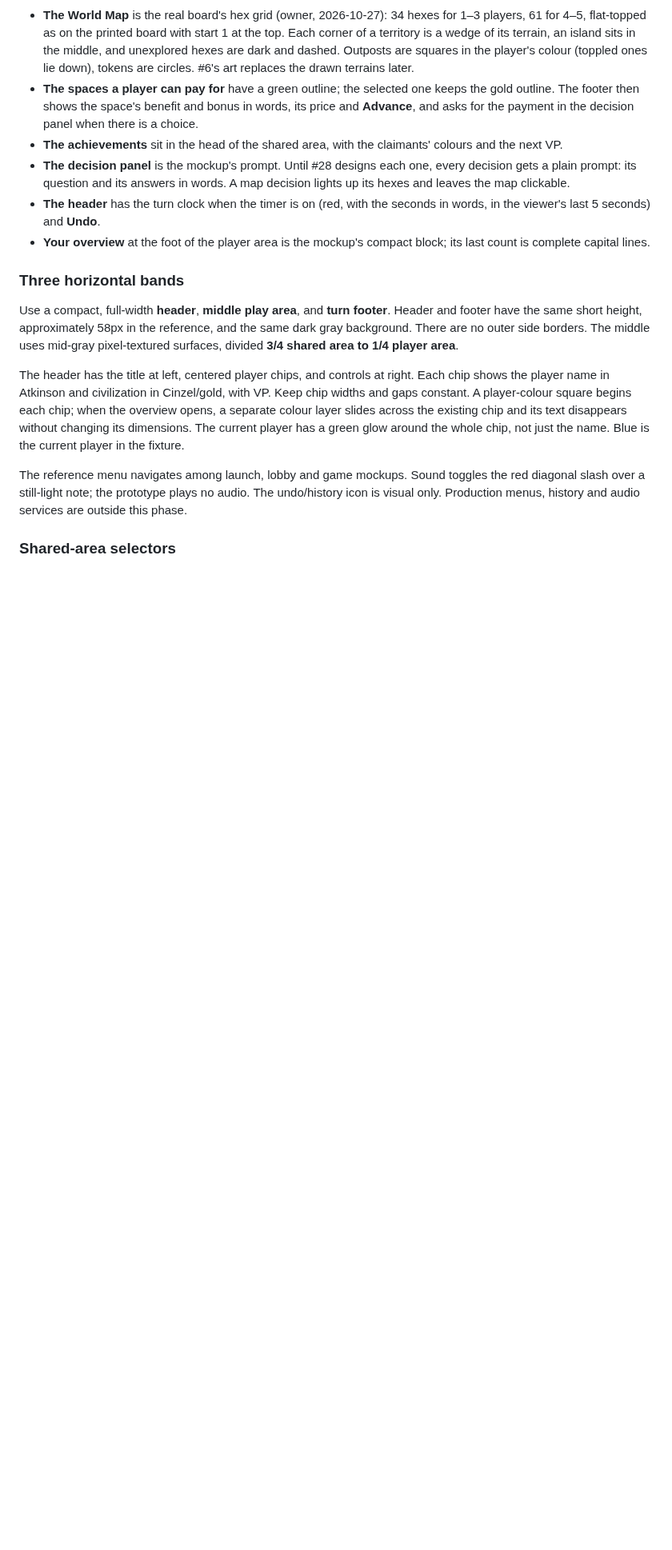
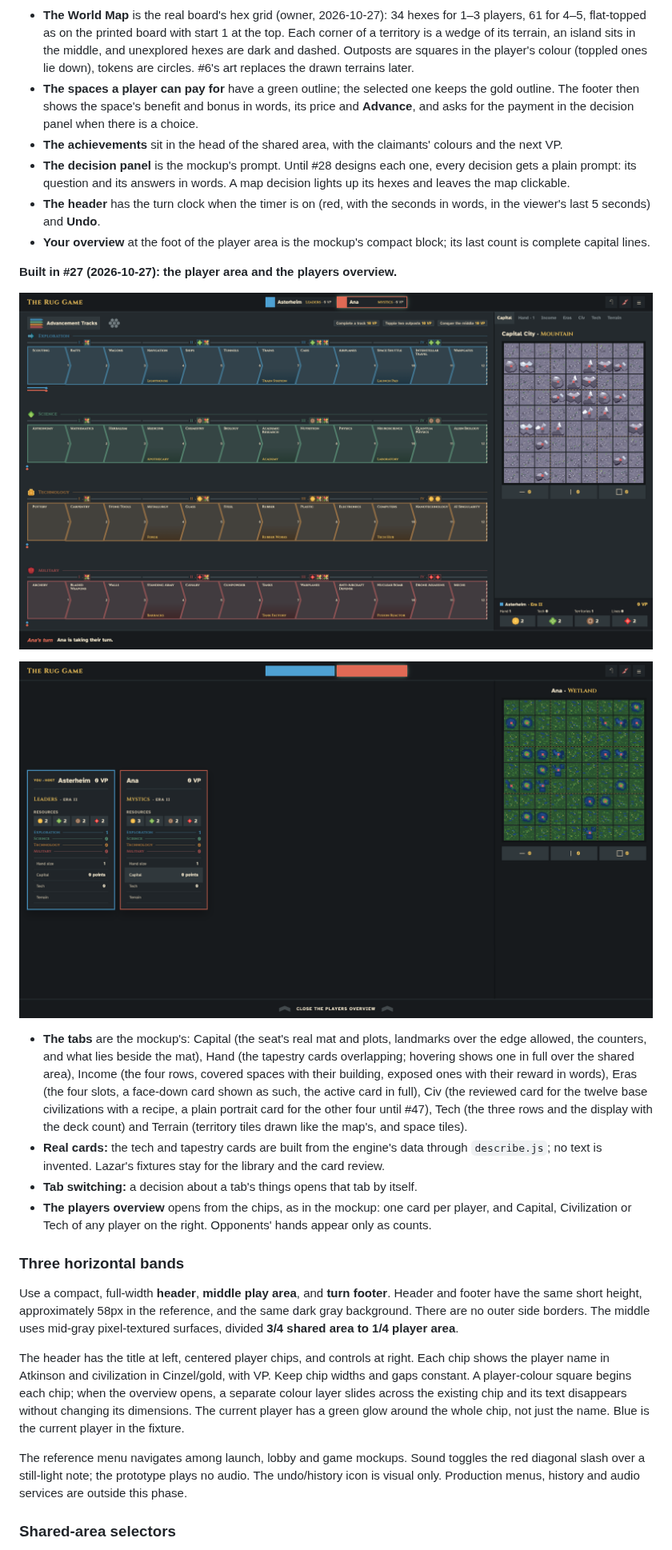
Before and after one commit to serferdinand2/the-rug-game, a Markdown page: docs/ui/README.md, the part around the change. Shown at 80% size. Drawn GitHub-style; pictures changed too: docs/ui/screens/game-overview.png (added), docs/ui/screens/game-player-area.png (added); blank space fills up the shorter version.

```diff
--- a/docs/ui/README.md
+++ b/docs/ui/README.md
@@ -196,6 +196,17 @@ The arrangement and selection styling are the reference. Labels such as Archipel
 - **The header** has the turn clock when the timer is on (red, with the seconds in words, in the viewer's last 5 seconds) and **Undo**.
 - **Your overview** at the foot of the player area is the mockup's compact block; its last count is complete capital lines.
 
+**Built in #27 (2026-10-27): the player area and the players overview.**
+
+![The player area with the Capital tab](screens/game-player-area.png)
+
+![The players overview](screens/game-overview.png)
+
+- **The tabs** are the mockup's: Capital (the seat's real mat and plots, landmarks over the edge allowed, the counters, and what lies beside the mat), Hand (the tapestry cards overlapping; hovering shows one in full over the shared area), Income (the four rows, covered spaces with their building, exposed ones with their reward in words), Eras (the four slots, a face-down card shown as such, the active card in full), Civ (the reviewed card for the twelve base civilizations with a recipe, a plain portrait card for the other four until #47), Tech (the three rows and the display with the deck count) and Terrain (territory tiles drawn like the map's, and space tiles).
+- **Real cards:** the tech and tapestry cards are built from the engine's data through `describe.js`; no text is invented. Lazar's fixtures stay for the library and the card review.
+- **Tab switching:** a decision about a tab's things opens that tab by itself.
+- **The players overview** opens from the chips, as in the mockup: one card per player, and Capital, Civilization or Tech of any player on the right. Opponents' hands appear only as counts.
+
 ### Three horizontal bands
 
 Use a compact, full-width **header**, **middle play area**, and **turn footer**. Header and footer have the same short height, approximately 58px in the reference, and the same dark gray background. There are no outer side borders. The middle uses mid-gray pixel-textured surfaces, divided **3/4 shared area to 1/4 player area**.
```
Also changed, not shown: CLAUDE.md (+11 -4 lines), README.md (+6 -2 lines).
